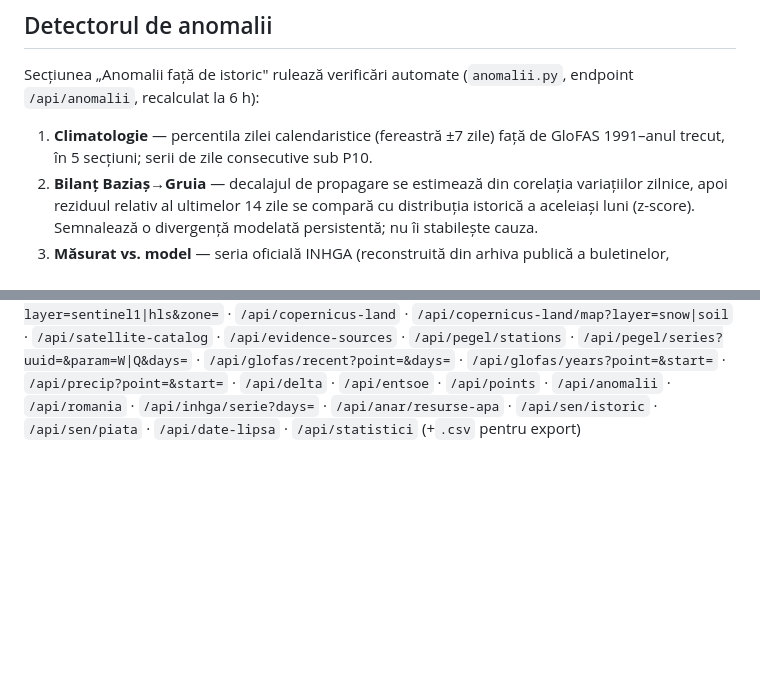
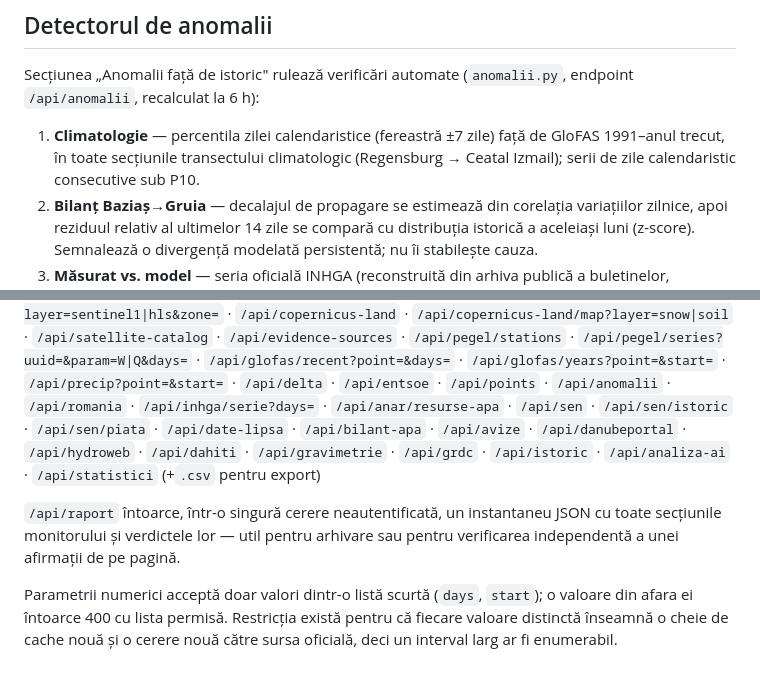
Before and after one commit to 0x730/dunarea, a Markdown page: README.md, 2 parts joined by grey strips. Drawn GitHub-style; blank space fills up the shorter version.

```diff
--- a/README.md
+++ b/README.md
@@ -206,7 +206,8 @@ Secțiunea „Anomalii față de istoric" rulează verificări automate
 (`anomalii.py`, endpoint `/api/anomalii`, recalculat la 6 h):
 
 1. **Climatologie** — percentila zilei calendaristice (fereastră ±7 zile) față de
-   GloFAS 1991–anul trecut, în 5 secțiuni; serii de zile consecutive sub P10.
+   GloFAS 1991–anul trecut, în toate secțiunile transectului climatologic
+   (Regensburg → Ceatal Izmail); serii de zile calendaristic consecutive sub P10.
 2. **Bilanț Baziaș→Gruia** — decalajul de propagare se estimează din corelația
    variațiilor zilnice, apoi reziduul relativ al ultimelor 14 zile se compară cu
    distribuția istorică a aceleiași luni (z-score). Semnalează o divergență
@@ -249,5 +250,17 @@ cache.db         cache local (generat la rulare)
 `/api/glofas/recent?point=&days=` · `/api/glofas/years?point=&start=` ·
 `/api/precip?point=&start=` · `/api/delta` · `/api/entsoe` · `/api/points` ·
 `/api/anomalii` · `/api/romania` · `/api/inhga/serie?days=` ·
-`/api/anar/resurse-apa` · `/api/sen/istoric` · `/api/sen/piata` · `/api/date-lipsa` ·
+`/api/anar/resurse-apa` · `/api/sen` · `/api/sen/istoric` · `/api/sen/piata` ·
+`/api/date-lipsa` · `/api/bilant-apa` · `/api/avize` · `/api/danubeportal` ·
+`/api/hydroweb` · `/api/dahiti` · `/api/gravimetrie` · `/api/grdc` ·
+`/api/istoric` · `/api/analiza-ai` ·
 `/api/statistici` (+`.csv` pentru export)
+
+`/api/raport` întoarce, într-o singură cerere neautentificată, un instantaneu
+JSON cu toate secțiunile monitorului și verdictele lor — util pentru arhivare
+sau pentru verificarea independentă a unei afirmații de pe pagină.
+
+Parametrii numerici acceptă doar valori dintr-o listă scurtă (`days`, `start`);
+o valoare din afara ei întoarce 400 cu lista permisă. Restricția există pentru
+că fiecare valoare distinctă înseamnă o cheie de cache nouă și o cerere nouă
+către sursa oficială, deci un interval larg ar fi enumerabil.
```
Also changed, not shown: DEPLOY.md (+25 -8 lines).
